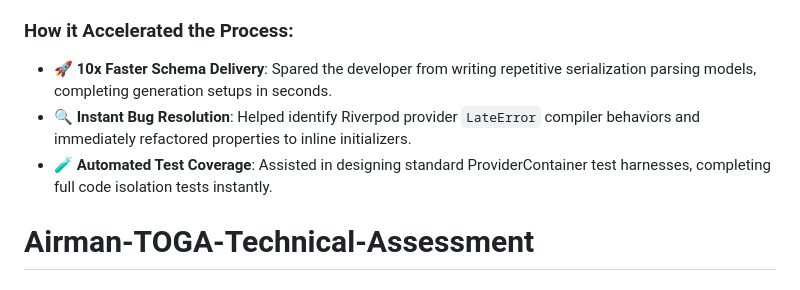
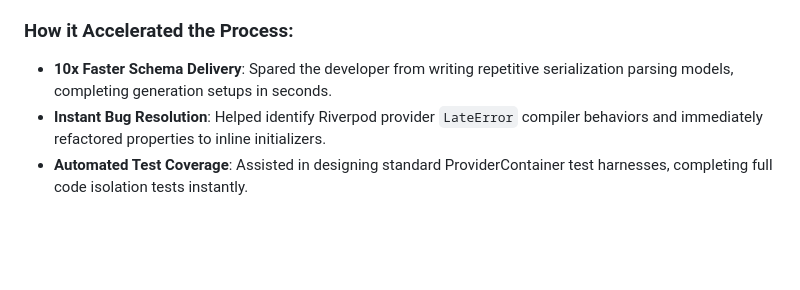
Before and after one commit to CharanSatwik/Airman-TOGA-Technical-Assessment, a Markdown page: README.md, the part around one of its changes. GitHub-like rendering; blank space fills up the shorter version.

```diff
--- a/README.md
+++ b/README.md
@@ -239,7 +239,6 @@ All AI assistance was specifically isolated to the **API Readiness and Offline-F
 * **Clean Service Layer Abstractions**: Structured repository helper files to cleanly simulate asynchronous delay configurations matching production environments.
 
 ### How it Accelerated the Process:
-* 🚀 **10x Faster Schema Delivery**: Spared the developer from writing repetitive serialization parsing models, completing generation setups in seconds.
-* 🔍 **Instant Bug Resolution**: Helped identify Riverpod provider `LateError` compiler behaviors and immediately refactored properties to inline initializers.
-* 🧪 **Automated Test Coverage**: Assisted in designing standard ProviderContainer test harnesses, completing full code isolation tests instantly.
-# Airman-TOGA-Technical-Assessment
+* **10x Faster Schema Delivery**: Spared the developer from writing repetitive serialization parsing models, completing generation setups in seconds.
+*  **Instant Bug Resolution**: Helped identify Riverpod provider `LateError` compiler behaviors and immediately refactored properties to inline initializers.
+*  **Automated Test Coverage**: Assisted in designing standard ProviderContainer test harnesses, completing full code isolation tests instantly.
```
Also changed, not shown: other parts of README.md (+7 -7 lines).
